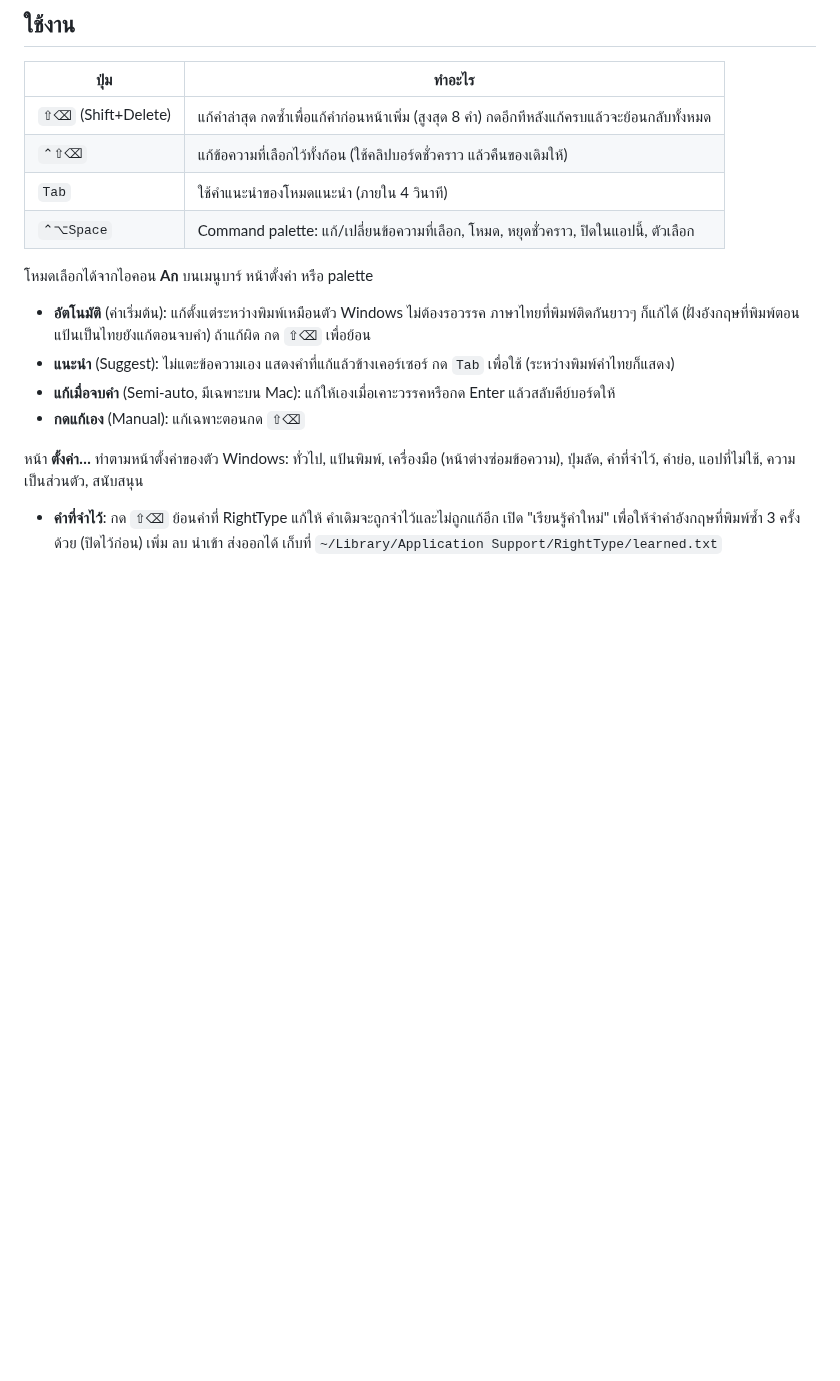
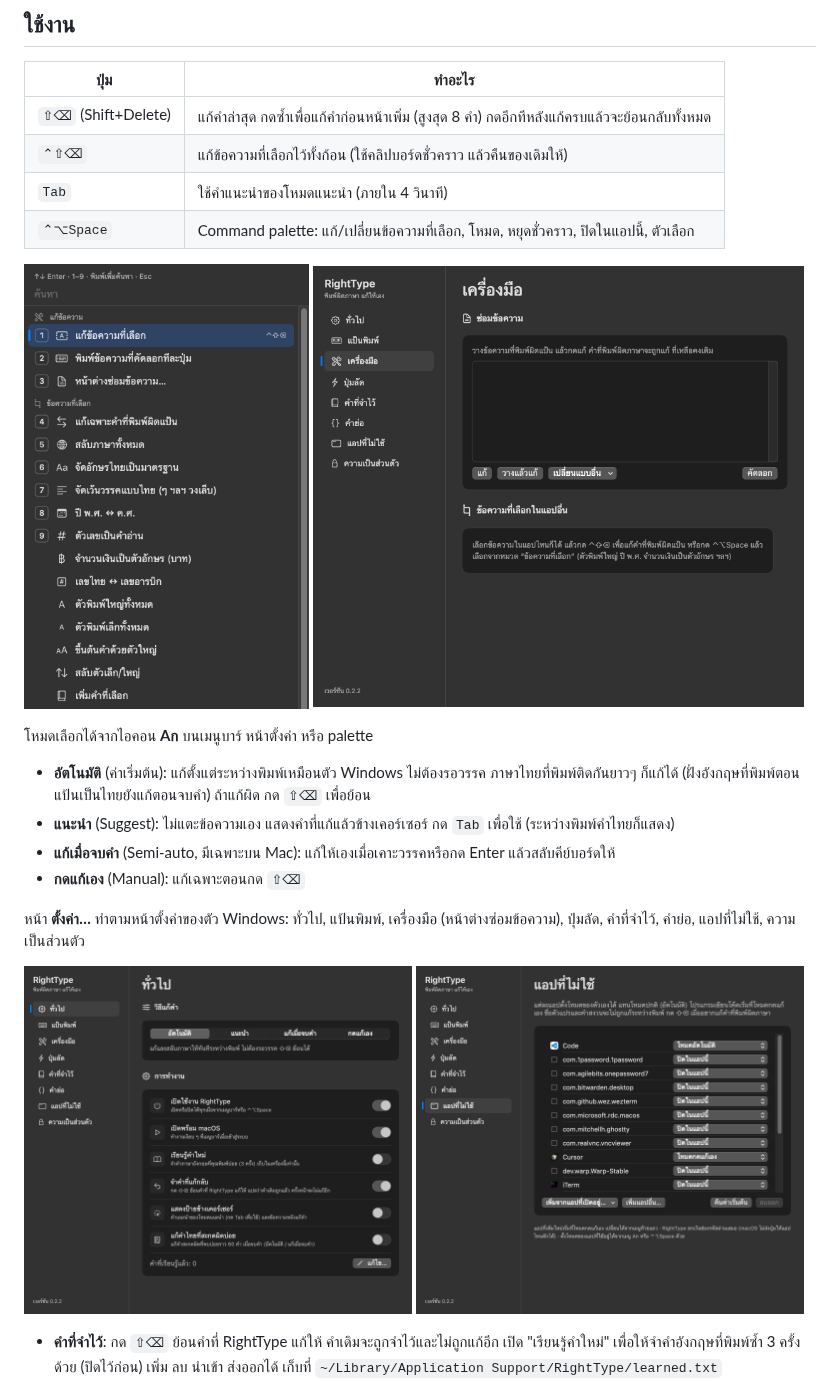
Before and after one commit to soraxtend/right-type-mac, a Markdown page: README.md, the part around the change. Rendered like a GitHub page; pictures changed too: docs/palette.png (added), docs/settings-apps.png (added), docs/settings-general.png (added); blank space fills up the shorter version.

Commit message:
Drop the Support page, show screenshots in the README; version 0.2.2
Co-Authored-By: Claude Opus 5.5 <noreply@anthropic.com>

```diff
--- a/README.md
+++ b/README.md
@@ -15,6 +15,11 @@
 | `Tab` | ใช้คำแนะนำของโหมดแนะนำ (ภายใน 4 วินาที) |
 | `⌃⌥Space` | Command palette: แก้/เปลี่ยนข้อความที่เลือก, โหมด, หยุดชั่วคราว, ปิดในแอปนี้, ตัวเลือก |
 
+<p>
+  <img src="docs/palette.png" width="36%" alt="Command palette (⌃⌥Space)">
+  <img src="docs/settings-tools.png" width="62%" alt="หน้าตั้งค่า เครื่องมือ: หน้าต่างซ่อมข้อความ">
+</p>
+
 โหมดเลือกได้จากไอคอน **Aก** บนเมนูบาร์ หน้าตั้งค่า หรือ palette
 
 - **อัตโนมัติ** (ค่าเริ่มต้น): แก้ตั้งแต่ระหว่างพิมพ์เหมือนตัว Windows ไม่ต้องรอวรรค ภาษาไทยที่พิมพ์ติดกันยาวๆ ก็แก้ได้ (ฝั่งอังกฤษที่พิมพ์ตอนแป้นเป็นไทยยังแก้ตอนจบคำ) ถ้าแก้ผิด กด `⇧⌫` เพื่อย้อน
@@ -23,7 +28,12 @@
 - **กดแก้เอง** (Manual): แก้เฉพาะตอนกด `⇧⌫`
 
 หน้า **ตั้งค่า…** ทำตามหน้าตั้งค่าของตัว Windows: ทั่วไป, แป้นพิมพ์, เครื่องมือ (หน้าต่างซ่อมข้อความ),
-ปุ่มลัด, คำที่จำไว้, คำย่อ, แอปที่ไม่ใช้, ความเป็นส่วนตัว, สนับสนุน
+ปุ่มลัด, คำที่จำไว้, คำย่อ, แอปที่ไม่ใช้, ความเป็นส่วนตัว
+
+<p>
+  <img src="docs/settings-general.png" width="49%" alt="หน้าตั้งค่า ทั่วไป: เลือกโหมดและเปิดปิดตัวเลือก">
+  <img src="docs/settings-apps.png" width="49%" alt="หน้าตั้งค่า แอปที่ไม่ใช้: โหมดแยกแต่ละแอป">
+</p>
 
 - **คำที่จำไว้**: กด `⇧⌫` ย้อนคำที่ RightType แก้ให้ คำเดิมจะถูกจำไว้และไม่ถูกแก้อีก
   เปิด "เรียนรู้คำใหม่" เพื่อให้จำคำอังกฤษที่พิมพ์ซ้ำ 3 ครั้งด้วย (ปิดไว้ก่อน) เพิ่ม ลบ นำเข้า ส่งออกได้
```
Also changed, not shown: 2 other files.
